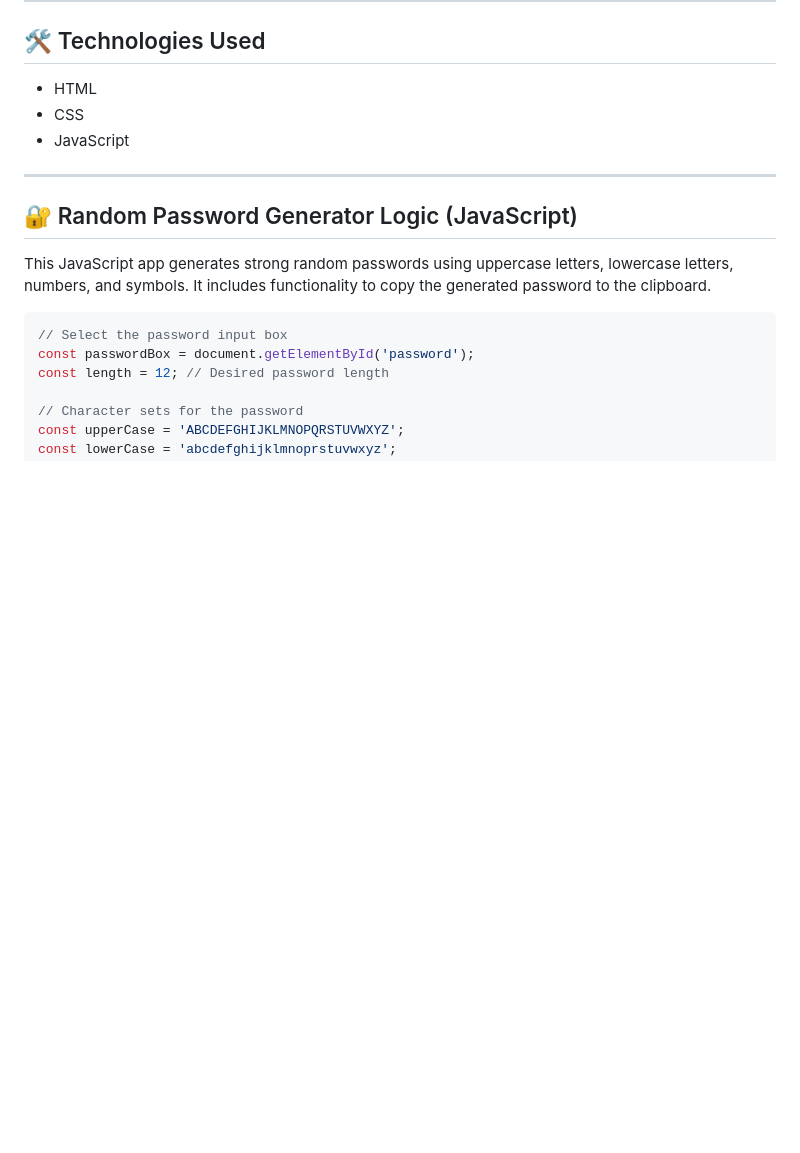
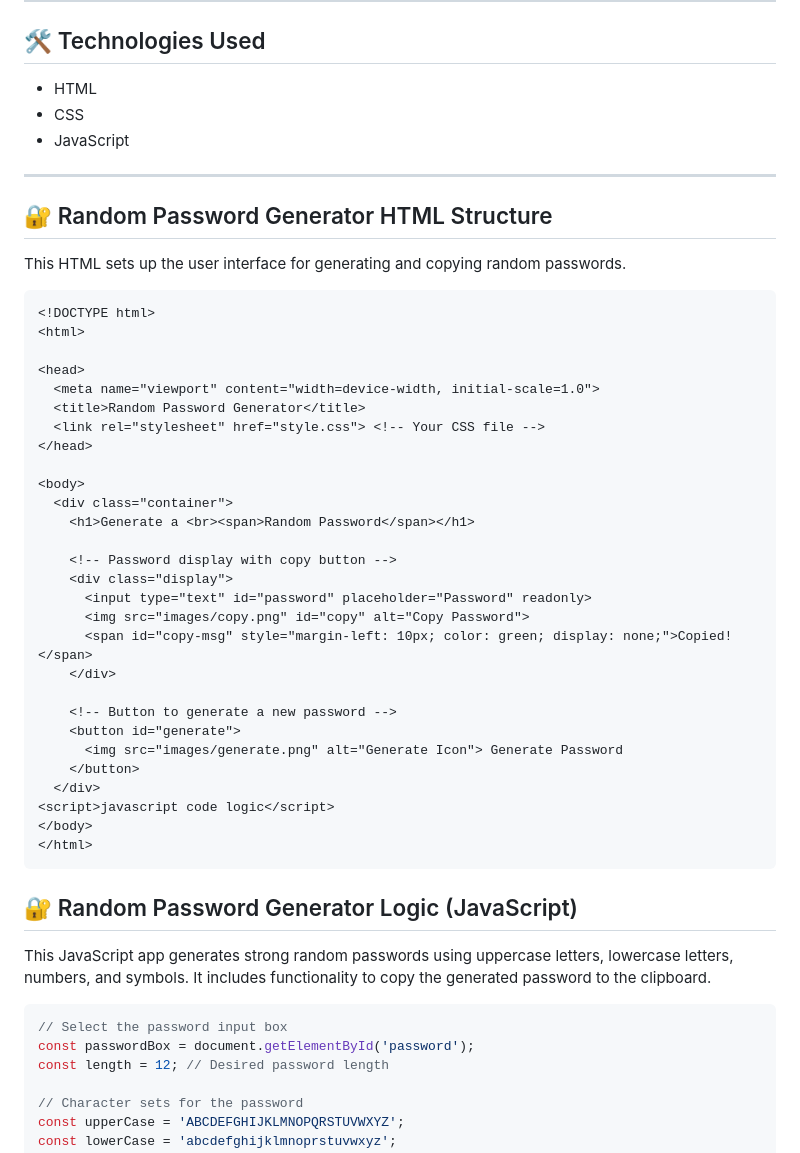
Before and after one commit to BabaKaElijah/random_password_generator_app, a Markdown page: README.md, the part around the change. Rendered like a GitHub page; blank space fills up the shorter version.

````diff
--- a/README.md
+++ b/README.md
@@ -27,6 +27,40 @@ A simple and responsive password generator built with HTML, CSS, and JavaScript.
 - JavaScript
 
 ---
+## 🔐 Random Password Generator HTML Structure
+
+This HTML sets up the user interface for generating and copying random passwords.
+
+```html
+<!DOCTYPE html>
+<html>
+
+<head>
+  <meta name="viewport" content="width=device-width, initial-scale=1.0">
+  <title>Random Password Generator</title>
+  <link rel="stylesheet" href="style.css"> <!-- Your CSS file -->
+</head>
+
+<body>
+  <div class="container">
+    <h1>Generate a <br><span>Random Password</span></h1>
+
+    <!-- Password display with copy button -->
+    <div class="display">
+      <input type="text" id="password" placeholder="Password" readonly>
+      <img src="images/copy.png" id="copy" alt="Copy Password">
+      <span id="copy-msg" style="margin-left: 10px; color: green; display: none;">Copied!</span>
+    </div>
+
+    <!-- Button to generate a new password -->
+    <button id="generate">
+      <img src="images/generate.png" alt="Generate Icon"> Generate Password
+    </button>
+  </div>
+<script>javascript code logic</script>
+</body>
+</html>
+```
 ## 🔐 Random Password Generator Logic (JavaScript)
 
 This JavaScript app generates strong random passwords using uppercase letters, lowercase letters, numbers, and symbols. It includes functionality to copy the generated password to the clipboard.
````
